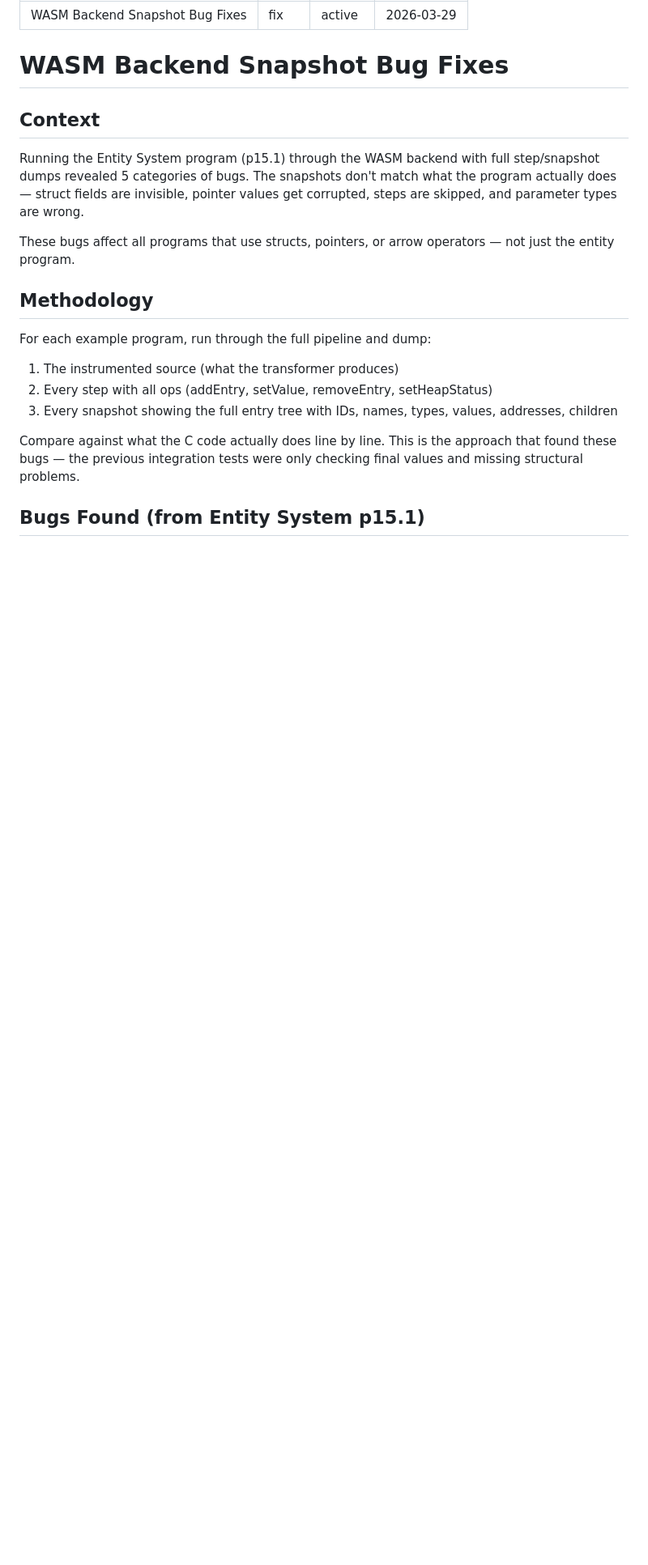
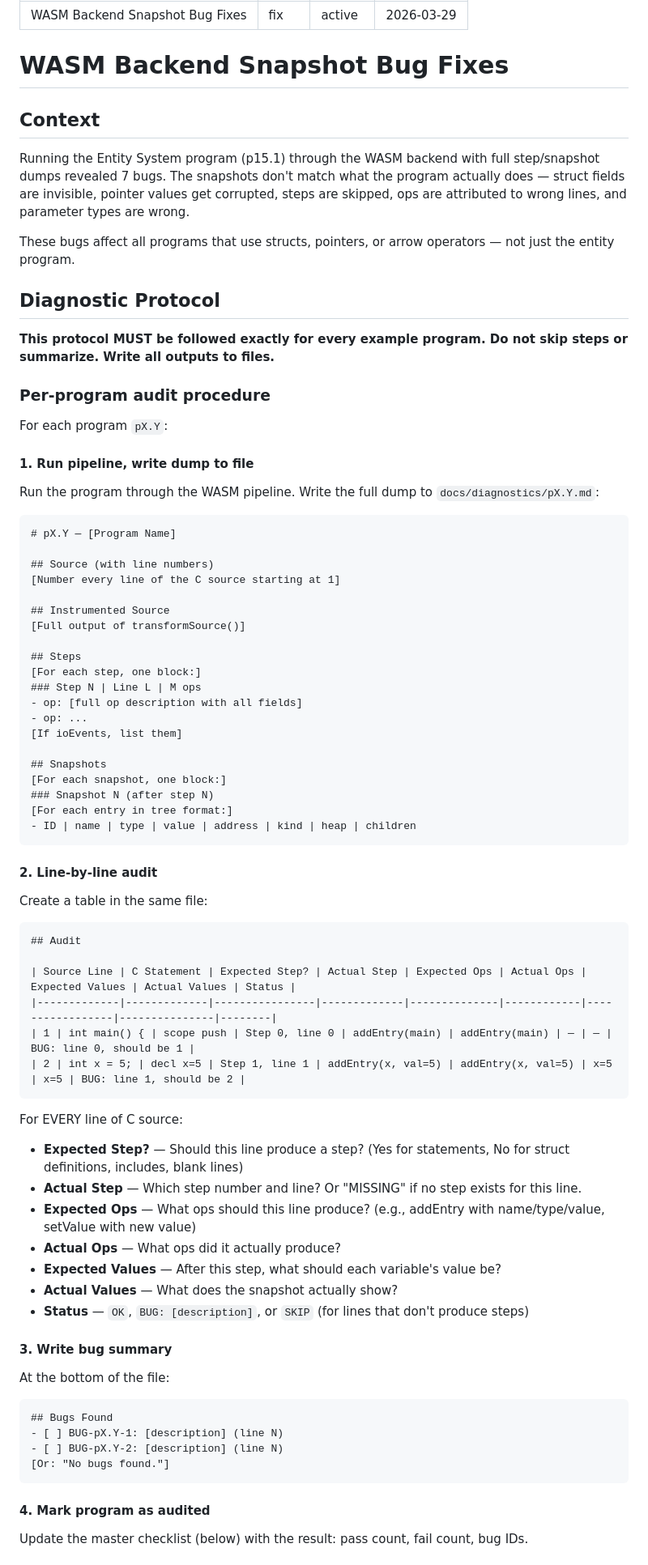
Before and after one commit to CuriousCrow123/CrowCode, a Markdown page: docs/plans/2026-03-29-fix-wasm-snapshot-bugs-plan.md, the part around one of its changes. Shown at 81% size. Drawn GitHub-style; blank space fills up the shorter version.

````diff
--- a/docs/plans/2026-03-29-fix-wasm-snapshot-bugs-plan.md
+++ b/docs/plans/2026-03-29-fix-wasm-snapshot-bugs-plan.md
@@ -9,17 +9,79 @@ date: 2026-03-29
 
 ## Context
 
-Running the Entity System program (p15.1) through the WASM backend with full step/snapshot dumps revealed 5 categories of bugs. The snapshots don't match what the program actually does — struct fields are invisible, pointer values get corrupted, steps are skipped, and parameter types are wrong.
+Running the Entity System program (p15.1) through the WASM backend with full step/snapshot dumps revealed 7 bugs. The snapshots don't match what the program actually does — struct fields are invisible, pointer values get corrupted, steps are skipped, ops are attributed to wrong lines, and parameter types are wrong.
 
 These bugs affect all programs that use structs, pointers, or arrow operators — not just the entity program.
 
-## Methodology
+## Diagnostic Protocol
 
-For each example program, run through the full pipeline and dump:
-1. The instrumented source (what the transformer produces)
-2. Every step with all ops (addEntry, setValue, removeEntry, setHeapStatus)
-3. Every snapshot showing the full entry tree with IDs, names, types, values, addresses, children
+**This protocol MUST be followed exactly for every example program. Do not skip steps or summarize. Write all outputs to files.**
 
-Compare against what the C code actually does line by line. This is the approach that found these bugs — the previous integration tests were only checking final values and missing structural problems.
+### Per-program audit procedure
 
-## Bugs Found (from Entity System p15.1)
+For each program `pX.Y`:
+
+#### 1. Run pipeline, write dump to file
+
+Run the program through the WASM pipeline. Write the full dump to `docs/diagnostics/pX.Y.md`:
+
+```markdown
+# pX.Y — [Program Name]
+
+## Source (with line numbers)
+[Number every line of the C source starting at 1]
+
+## Instrumented Source
+[Full output of transformSource()]
+
+## Steps
+[For each step, one block:]
+### Step N | Line L | M ops
+- op: [full op description with all fields]
+- op: ...
+[If ioEvents, list them]
+
+## Snapshots
+[For each snapshot, one block:]
+### Snapshot N (after step N)
+[For each entry in tree format:]
+- ID | name | type | value | address | kind | heap | children
+```
+
+#### 2. Line-by-line audit
+
+Create a table in the same file:
+
+```markdown
+## Audit
+
+| Source Line | C Statement | Expected Step? | Actual Step | Expected Ops | Actual Ops | Expected Values | Actual Values | Status |
+|-------------|-------------|----------------|-------------|--------------|------------|-----------------|---------------|--------|
+| 1 | int main() { | scope push | Step 0, line 0 | addEntry(main) | addEntry(main) | — | — | BUG: line 0, should be 1 |
+| 2 | int x = 5; | decl x=5 | Step 1, line 1 | addEntry(x, val=5) | addEntry(x, val=5) | x=5 | x=5 | BUG: line 1, should be 2 |
+```
+
+For EVERY line of C source:
+- **Expected Step?** — Should this line produce a step? (Yes for statements, No for struct definitions, includes, blank lines)
+- **Actual Step** — Which step number and line? Or "MISSING" if no step exists for this line.
+- **Expected Ops** — What ops should this line produce? (e.g., addEntry with name/type/value, setValue with new value)
+- **Actual Ops** — What ops did it actually produce?
+- **Expected Values** — After this step, what should each variable's value be?
+- **Actual Values** — What does the snapshot actually show?
+- **Status** — `OK`, `BUG: [description]`, or `SKIP` (for lines that don't produce steps)
+
+#### 3. Write bug summary
+
+At the bottom of the file:
+
+```markdown
+## Bugs Found
+- [ ] BUG-pX.Y-1: [description] (line N)
+- [ ] BUG-pX.Y-2: [description] (line N)
+[Or: "No bugs found."]
+```
+
+#### 4. Mark program as audited
+
+Update the master checklist (below) with the result: pass count, fail count, bug IDs.
+
````
Also changed, not shown: other parts of docs/plans/2026-03-29-fix-wasm-snapshot-bugs-plan.md (+140 -101 lines).
